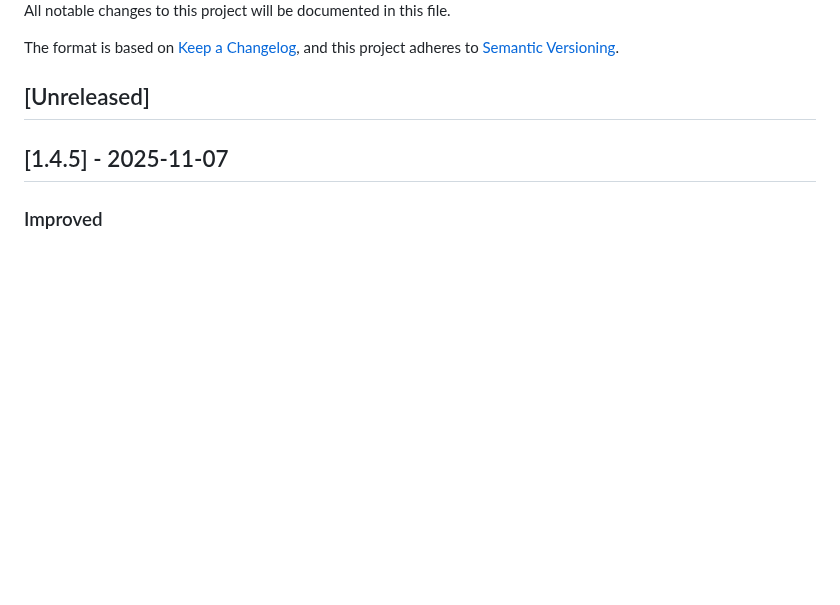
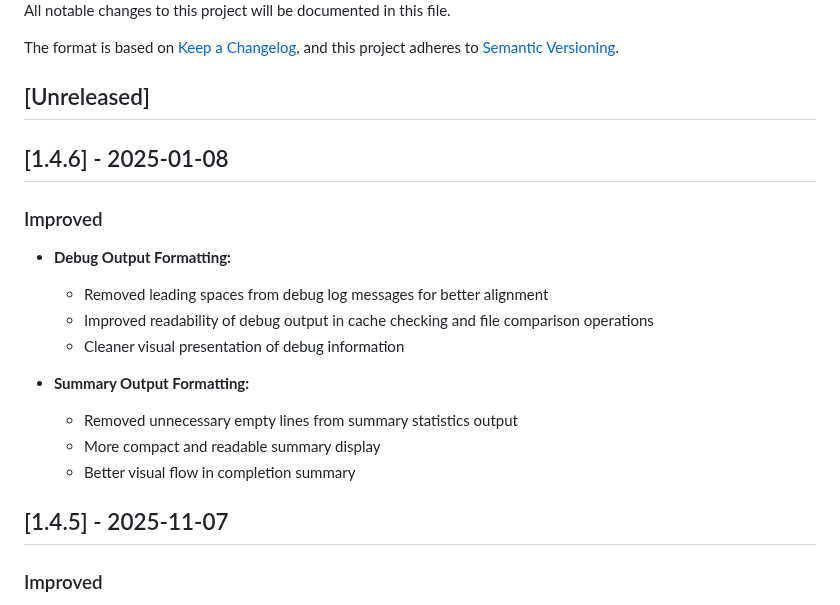
Before and after one commit to airframesio/postgresql-archiver, a Markdown page: CHANGELOG.md, the part around the change. Drawn GitHub-style; blank space fills up the shorter version.

Commit message:
chore: release v1.4.6

```diff
--- a/CHANGELOG.md
+++ b/CHANGELOG.md
@@ -6,6 +6,19 @@ The format is based on [Keep a Changelog](https://keepachangelog.com/en/1.0.0/),
 and this project adheres to [Semantic Versioning](https://semver.org/spec/v2.0.0.html).
 
 ## [Unreleased]
+
+## [1.4.6] - 2025-01-08
+
+### Improved
+- **Debug Output Formatting:**
+  - Removed leading spaces from debug log messages for better alignment
+  - Improved readability of debug output in cache checking and file comparison operations
+  - Cleaner visual presentation of debug information
+
+- **Summary Output Formatting:**
+  - Removed unnecessary empty lines from summary statistics output
+  - More compact and readable summary display
+  - Better visual flow in completion summary
 
 ## [1.4.5] - 2025-11-07
 
```
